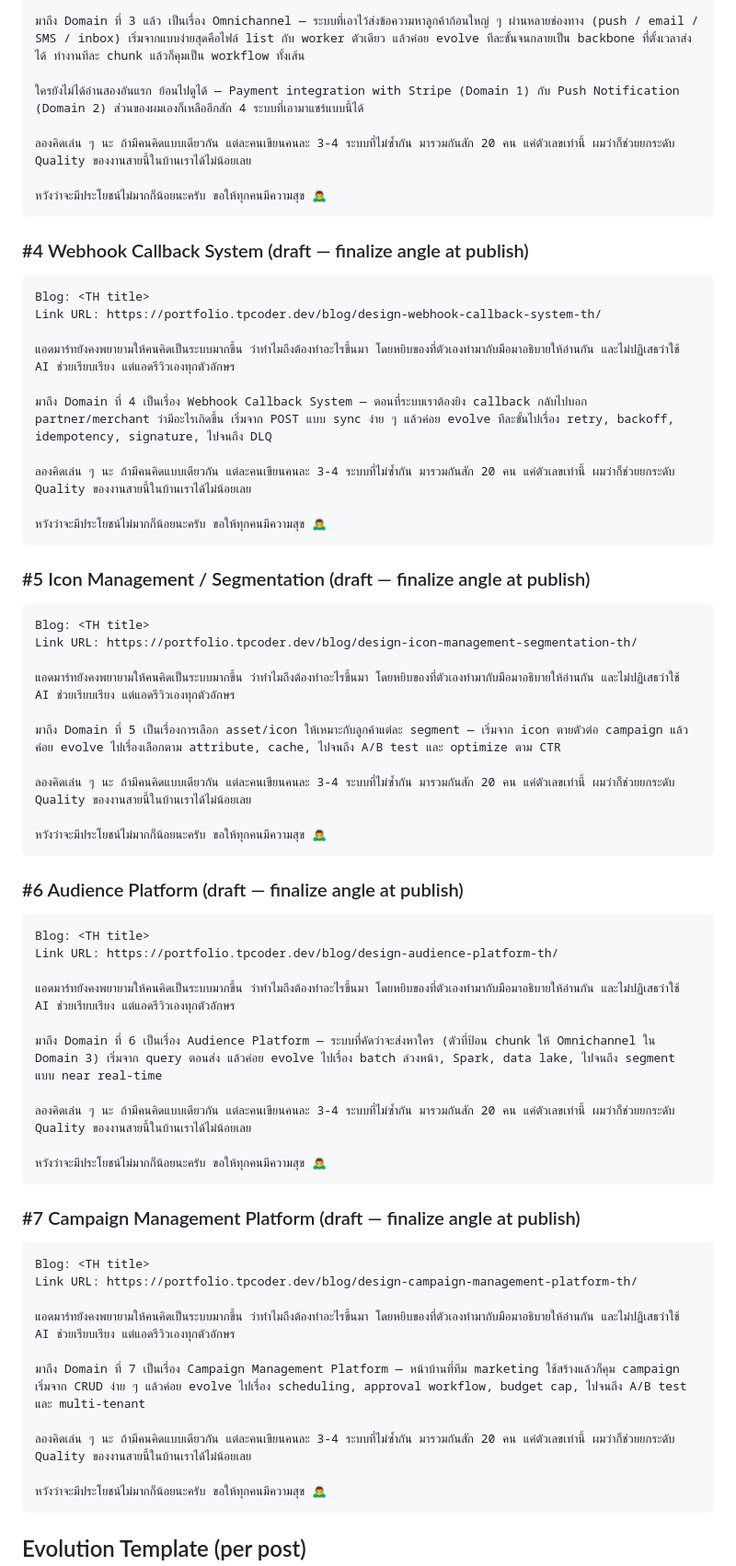
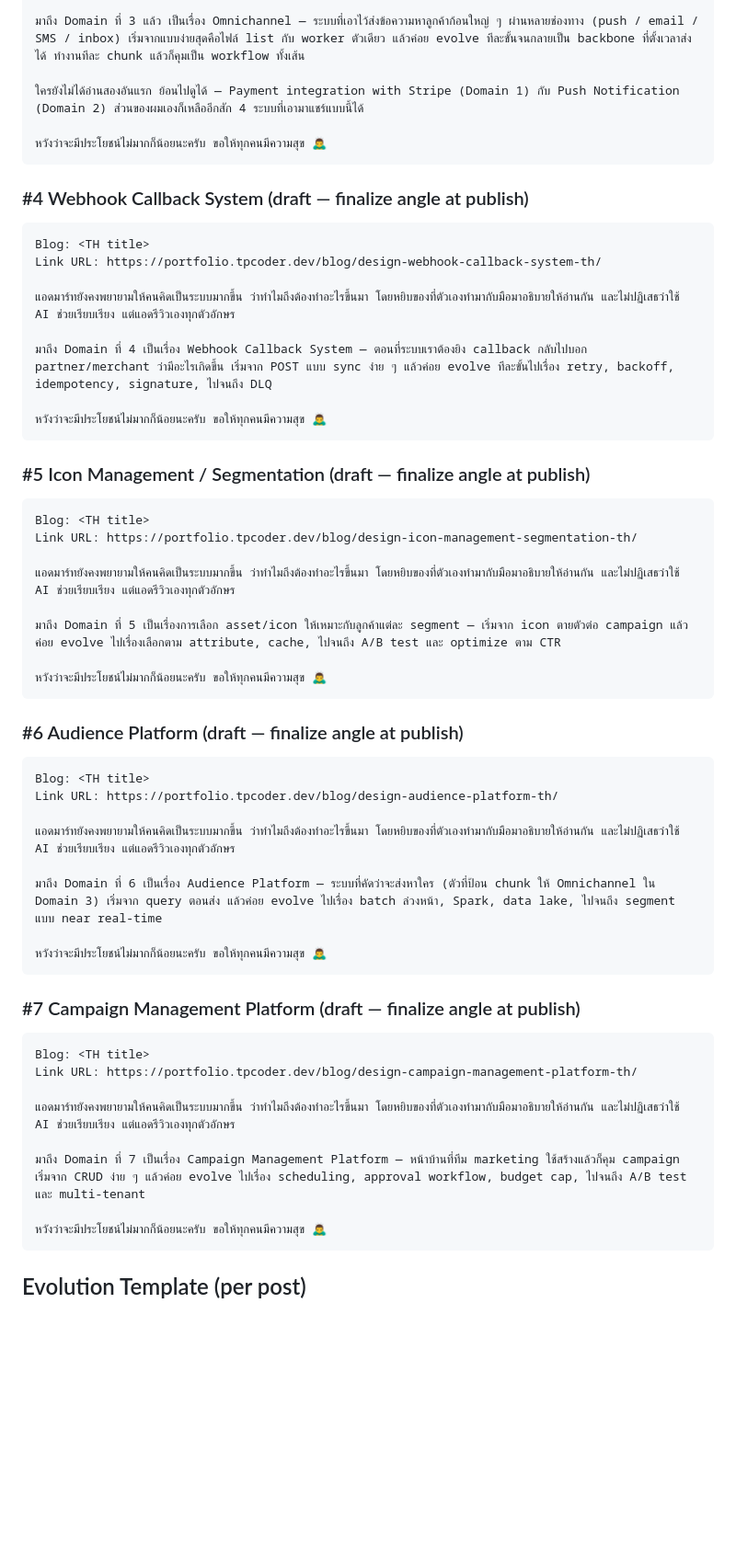
Before and after one commit to marttp/tpcoder-portfolio, a Markdown page: docs/blog-series-design-tracking.md, the part around one of its changes. Shown at 92% size. Drawn GitHub-style; blank space fills up the shorter version.

Commit message:
docs(series): FB posts — drop community-vision paragraph, keep only watermark closer

````diff
--- a/docs/blog-series-design-tracking.md
+++ b/docs/blog-series-design-tracking.md
@@ -62,8 +58,6 @@ Link URL: https://portfolio.tpcoder.dev/blog/design-omnichannel-delivery-th/
 
 ใครยังไม่ได้อ่านสองอันแรก ย้อนไปดูได้ — Payment integration with Stripe (Domain 1) กับ Push Notification (Domain 2) ส่วนของผมเองก็เหลืออีกสัก 4 ระบบที่เอามาแชร์แบบนี้ได้
 
-ลองคิดเล่น ๆ นะ ถ้ามีคนคิดแบบเดียวกัน แต่ละคนเขียนคนละ 3-4 ระบบที่ไม่ซ้ำกัน มารวมกันสัก 20 คน แค่ตัวเลขเท่านี้ ผมว่าก็ช่วยยกระดับ Quality ของงานสายนี้ในบ้านเราได้ไม่น้อยเลย
-
 หวังว่าจะมีประโยชน์ไม่มากก็น้อยนะครับ ขอให้ทุกคนมีความสุข 🙇‍♂️
 ```
 
@@ -76,8 +70,6 @@ Link URL: https://portfolio.tpcoder.dev/blog/design-webhook-callback-system-th/
 แอดมาร์ทยังคงพยายามให้คนคิดเป็นระบบมากขึ้น ว่าทำไมถึงต้องทำอะไรขึ้นมา โดยหยิบของที่ตัวเองทำมากับมือมาอธิบายให้อ่านกัน และไม่ปฏิเสธว่าใช้ AI ช่วยเรียบเรียง แต่แอดรีวิวเองทุกตัวอักษร
 
 มาถึง Domain ที่ 4 เป็นเรื่อง Webhook Callback System — ตอนที่ระบบเราต้องยิง callback กลับไปบอก partner/merchant ว่ามีอะไรเกิดขึ้น เริ่มจาก POST แบบ sync ง่าย ๆ แล้วค่อย evolve ทีละขั้นไปเรื่อง retry, backoff, idempotency, signature, ไปจนถึง DLQ
-
-ลองคิดเล่น ๆ นะ ถ้ามีคนคิดแบบเดียวกัน แต่ละคนเขียนคนละ 3-4 ระบบที่ไม่ซ้ำกัน มารวมกันสัก 20 คน แค่ตัวเลขเท่านี้ ผมว่าก็ช่วยยกระดับ Quality ของงานสายนี้ในบ้านเราได้ไม่น้อยเลย
 
 หวังว่าจะมีประโยชน์ไม่มากก็น้อยนะครับ ขอให้ทุกคนมีความสุข 🙇‍♂️
 ```
@@ -92,8 +84,6 @@ Link URL: https://portfolio.tpcoder.dev/blog/design-icon-management-segmentation
 
 มาถึง Domain ที่ 5 เป็นเรื่องการเลือก asset/icon ให้เหมาะกับลูกค้าแต่ละ segment — เริ่มจาก icon ตายตัวต่อ campaign แล้วค่อย evolve ไปเรื่องเลือกตาม attribute, cache, ไปจนถึง A/B test และ optimize ตาม CTR
 
-ลองคิดเล่น ๆ นะ ถ้ามีคนคิดแบบเดียวกัน แต่ละคนเขียนคนละ 3-4 ระบบที่ไม่ซ้ำกัน มารวมกันสัก 20 คน แค่ตัวเลขเท่านี้ ผมว่าก็ช่วยยกระดับ Quality ของงานสายนี้ในบ้านเราได้ไม่น้อยเลย
-
 หวังว่าจะมีประโยชน์ไม่มากก็น้อยนะครับ ขอให้ทุกคนมีความสุข 🙇‍♂️
 ```
 
@@ -107,8 +97,6 @@ Link URL: https://portfolio.tpcoder.dev/blog/design-audience-platform-th/
 
 มาถึง Domain ที่ 6 เป็นเรื่อง Audience Platform — ระบบที่คัดว่าจะส่งหาใคร (ตัวที่ป้อน chunk ให้ Omnichannel ใน Domain 3) เริ่มจาก query ตอนส่ง แล้วค่อย evolve ไปเรื่อง batch ล่วงหน้า, Spark, data lake, ไปจนถึง segment แบบ near real-time
 
-ลองคิดเล่น ๆ นะ ถ้ามีคนคิดแบบเดียวกัน แต่ละคนเขียนคนละ 3-4 ระบบที่ไม่ซ้ำกัน มารวมกันสัก 20 คน แค่ตัวเลขเท่านี้ ผมว่าก็ช่วยยกระดับ Quality ของงานสายนี้ในบ้านเราได้ไม่น้อยเลย
-
 หวังว่าจะมีประโยชน์ไม่มากก็น้อยนะครับ ขอให้ทุกคนมีความสุข 🙇‍♂️
 ```
 
@@ -121,8 +109,6 @@ Link URL: https://portfolio.tpcoder.dev/blog/design-campaign-management-platform
 แอดมาร์ทยังคงพยายามให้คนคิดเป็นระบบมากขึ้น ว่าทำไมถึงต้องทำอะไรขึ้นมา โดยหยิบของที่ตัวเองทำมากับมือมาอธิบายให้อ่านกัน และไม่ปฏิเสธว่าใช้ AI ช่วยเรียบเรียง แต่แอดรีวิวเองทุกตัวอักษร
 
 มาถึง Domain ที่ 7 เป็นเรื่อง Campaign Management Platform — หน้าบ้านที่ทีม marketing ใช้สร้างแล้วก็คุม campaign เริ่มจาก CRUD ง่าย ๆ แล้วค่อย evolve ไปเรื่อง scheduling, approval workflow, budget cap, ไปจนถึง A/B test และ multi-tenant
-
-ลองคิดเล่น ๆ นะ ถ้ามีคนคิดแบบเดียวกัน แต่ละคนเขียนคนละ 3-4 ระบบที่ไม่ซ้ำกัน มารวมกันสัก 20 คน แค่ตัวเลขเท่านี้ ผมว่าก็ช่วยยกระดับ Quality ของงานสายนี้ในบ้านเราได้ไม่น้อยเลย
 
 หวังว่าจะมีประโยชน์ไม่มากก็น้อยนะครับ ขอให้ทุกคนมีความสุข 🙇‍♂️
 ```
````
Also changed, not shown: other parts of docs/blog-series-design-tracking.md (+1 -5 lines).
